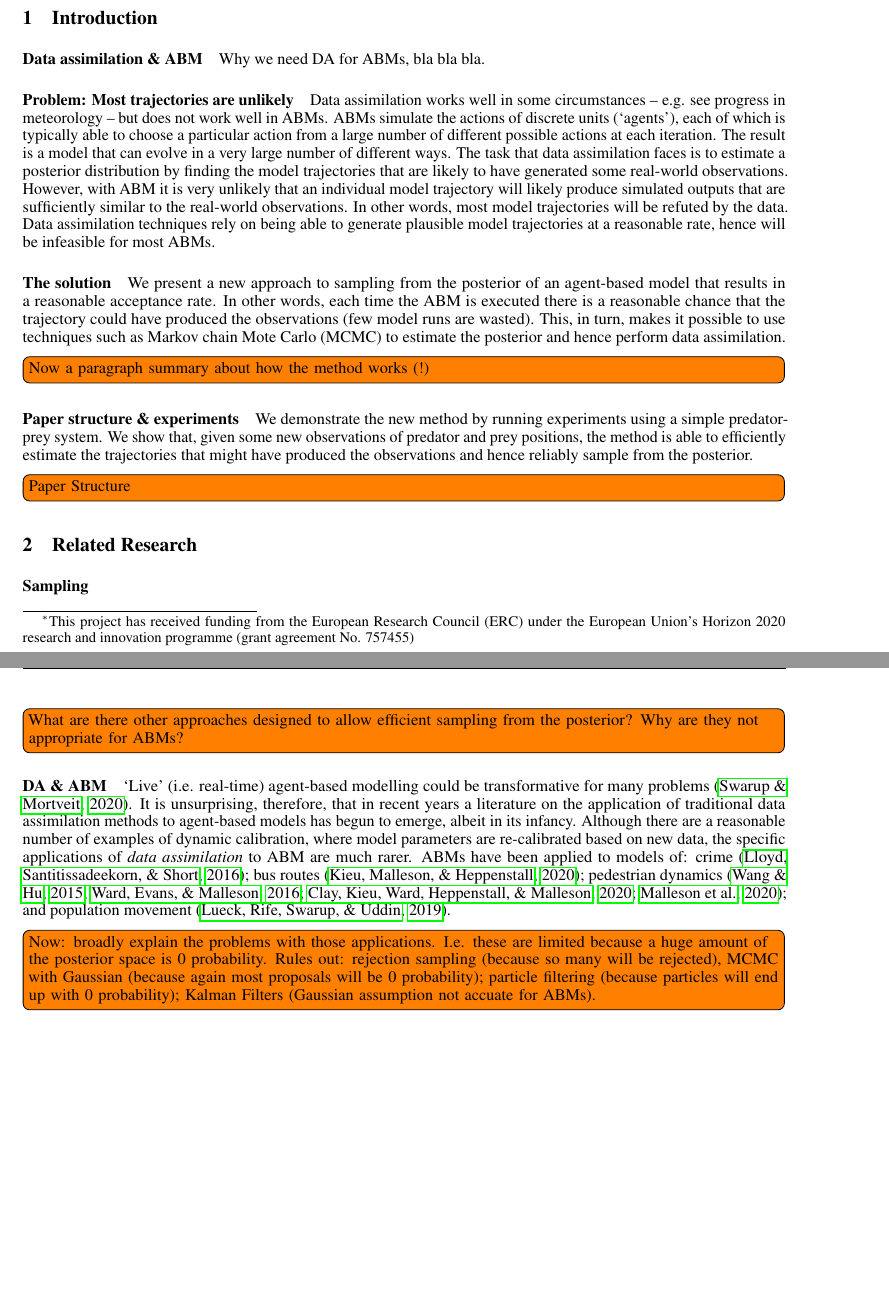
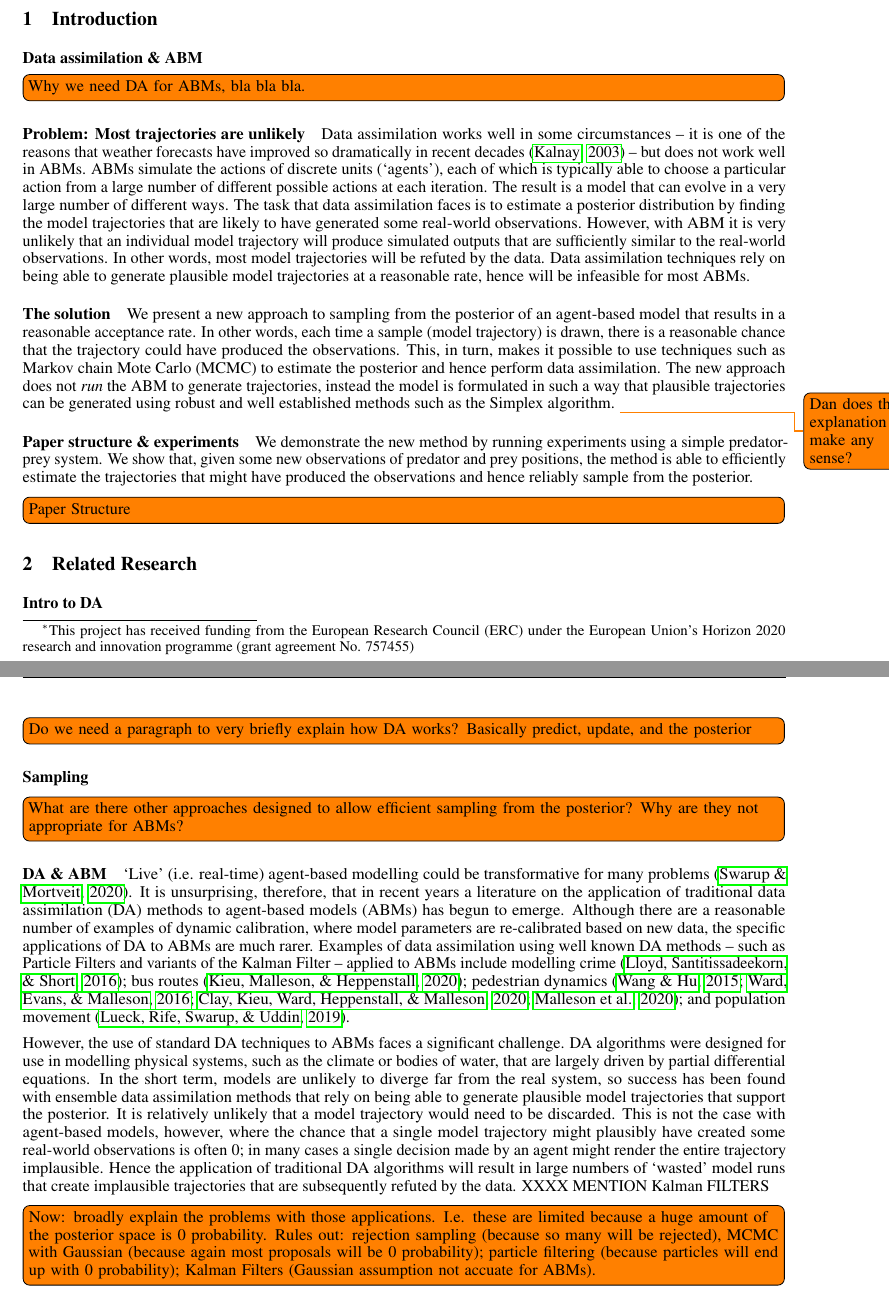
Before and after one commit to danftang/AgentBasedMCMC, a LaTeX paper (doc/ABMCMC.tex, which reads doc/background.tex, doc/intro.tex): two parts of pages 1 and 2 of 12, joined at a grey line, cut so that both start at the same text, the shorter picture padded with empty space. Compiled offline with pdfLaTeX.

Commit message:
working on intro and background

```diff
--- a/doc/background.tex
+++ b/doc/background.tex
@@ -1,5 +1,9 @@
 % !TEX root = ABMCMC.tex
 \section{Related Research}\label{sec:background}
+
+\paragraph{Intro to DA}
+
+\todo[inline]{Do we need a paragraph to very briefly explain how DA works? Basically predict, update, and the posterior}
 
 \paragraph{Sampling}
 
@@ -7,11 +11,16 @@
 
 \paragraph{DA \& ABM}
 
-`Live' (i.e. real-time) agent-based modelling could be transformative for many problems~\cite{swarup_live_2020}. It is unsurprising, therefore, that in recent years a literature on the application of traditional data assimilation methods to agent-based models has begun to emerge, albeit in its infancy. Although there are a reasonable number of examples of dynamic calibration, where model parameters are re-calibrated based on new data, the specific applications of \textit{data assimilation} to ABM are much rarer. ABMs have been applied to models of:
+`Live' (i.e. real-time) agent-based modelling could be transformative for many problems~\cite{swarup_live_2020}. It is unsurprising, therefore, that in recent years a literature on the application of traditional data assimilation (DA) methods to agent-based models (ABMs) has begun to emerge. Although there are a reasonable number of examples of dynamic calibration, where model parameters are re-calibrated based on new data, the specific applications of DA to ABMs are much rarer. Examples of data assimilation using well known DA methods -- such as Particle Filters and variants of the Kalman Filter -- applied to ABMs include modelling
 crime~\cite{lloyd_exploring_2016};
 bus routes~\cite{kieu_dealing_2020};
 pedestrian dynamics~\cite{wang_data_2015, ward_dynamic_2016, clay_realtime_2020, malleson_simulating_2020};
 and population movement~\cite{lueck_who_2019}.
+
+However, the use of standard DA techniques to ABMs faces a significant challenge. DA algorithms were designed for use in modelling physical systems, such as the climate or bodies of water, that are largely driven by partial differential equations. In the short term, models are unlikely to diverge far from the real system, so success has been found with ensemble data assimilation methods that rely on being able to generate plausible model trajectories that support the posterior. It is relatively unlikely that a model trajectory would need to be discarded.
+This is not the case with agent-based models, however, where the chance that a single model trajectory might plausibly have created some real-world observations is often 0; in many cases a single decision made by an agent might render the entire trajectory implausible. Hence the application of traditional DA algorithms will result in large numbers of `wasted' model runs that create implausible trajectories that are subsequently refuted by the data.
+XXXX MENTION Kalman FILTERS
+
 
 \todo[inline]{Now: broadly explain the problems with those applications. I.e. these are limited because a huge amount of the posterior space is 0 probability. Rules out: rejection sampling (because so many will be rejected), MCMC with Gaussian (because again most proposals will be 0 probability); particle filtering (because particles will end up with 0 probability); Kalman Filters (Gaussian assumption not accuate for ABMs).}
 
--- a/doc/intro.tex
+++ b/doc/intro.tex
@@ -3,17 +3,15 @@
 
 \paragraph{Data assimilation \& ABM}
 
-Why we need DA for ABMs, bla bla bla.
+\todo[inline]{Why we need DA for ABMs, bla bla bla.}
 
 \paragraph{Problem: Most trajectories are unlikely}
 
-Data assimilation works well in some circumstances -- e.g. see progress in meteorology -- but does not work well in ABMs. ABMs simulate the actions of discrete units (`agents'), each of which is typically able to choose a particular action from a large number of different possible actions at each iteration. The result is a model that can evolve in a very large number of different ways. The task that data assimilation faces is to estimate a posterior distribution by finding the model trajectories that are likely to have generated some real-world observations. However, with ABM it is very unlikely that an individual model trajectory will likely produce simulated outputs that are sufficiently similar to the real-world observations. In other words, most model trajectories will be refuted by the data. Data assimilation techniques rely on being able to generate plausible model trajectories at a reasonable rate, hence will be infeasible for most ABMs.
+Data assimilation works well in some circumstances -- it is one of the reasons that weather forecasts have improved so dramatically in recent decades~\cite{kalnay_atmospheric_2003} -- but does not work well in ABMs. ABMs simulate the actions of discrete units (`agents'), each of which is typically able to choose a particular action from a large number of different possible actions at each iteration. The result is a model that can evolve in a very large number of different ways. The task that data assimilation faces is to estimate a posterior distribution by finding the model trajectories that are likely to have generated some real-world observations. However, with ABM it is very unlikely that an individual model trajectory will produce simulated outputs that are sufficiently similar to the real-world observations. In other words, most model trajectories will be refuted by the data. Data assimilation techniques rely on being able to generate plausible model trajectories at a reasonable rate, hence will be infeasible for most ABMs.
 
 \paragraph{The solution}
 
-We present a new approach to sampling from the posterior of an agent-based model that results in a reasonable acceptance rate. In other words, each time the ABM is executed there is a reasonable chance that the trajectory could have produced the observations (few model runs are wasted). This, in turn, makes it possible to use techniques such as Markov chain Mote Carlo (MCMC) to estimate the posterior and hence perform data assimilation.
-
-\todo[inline]{Now a paragraph summary about how the method works (!)}
+We present a new approach to sampling from the posterior of an agent-based model that results in a reasonable acceptance rate. In other words, each time a sample (model trajectory) is drawn, there is a reasonable chance that the trajectory could have produced the observations.  This, in turn, makes it possible to use techniques such as Markov chain Mote Carlo (MCMC) to estimate the posterior and hence perform data assimilation. The new approach does not \textit{run} the ABM to generate trajectories, instead the model is formulated in such a way that plausible trajectories can be generated using robust and well established methods such as the Simplex algorithm. \todo[]{Dan does this explanation make any sense?}
 
 \paragraph{Paper structure \& experiments}
 
```
Also changed, not shown: doc/references.bib (+10 -0 lines).
